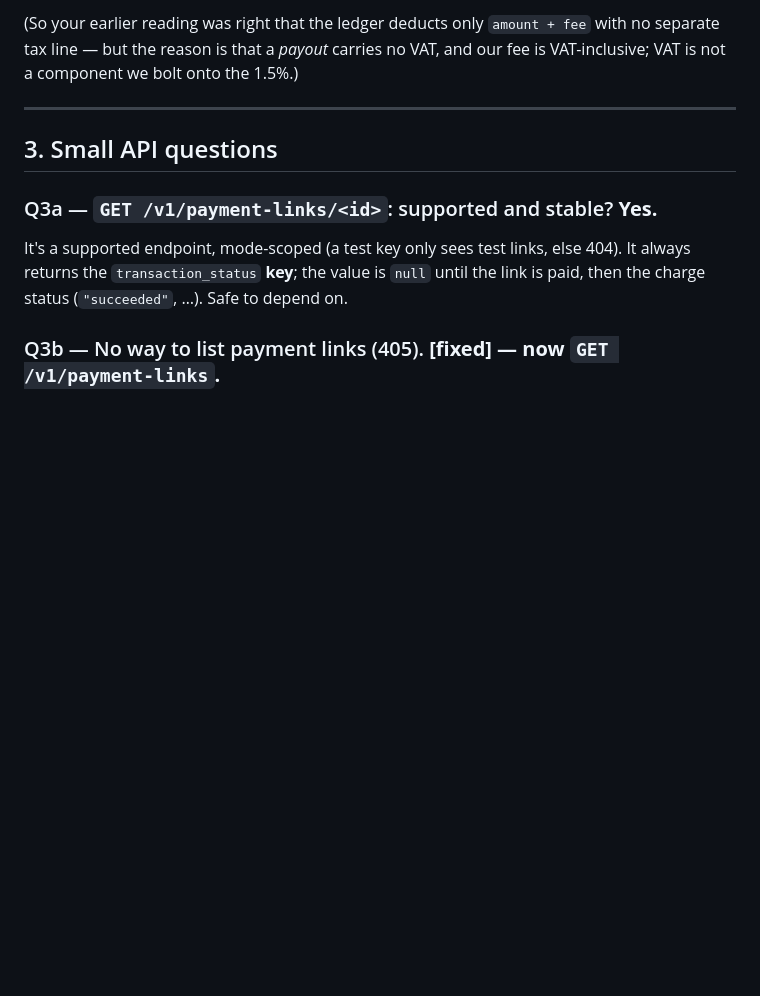
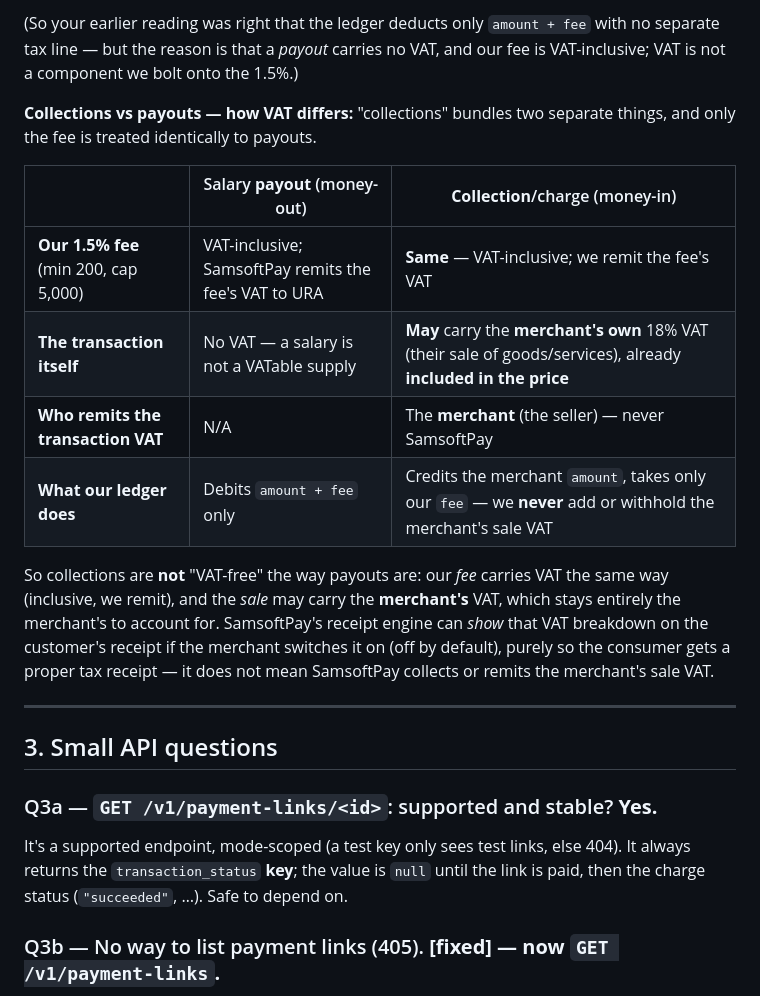
Before and after one commit to smugabi-ugx/samsoftpay, a Markdown page: docs/SAMSOFTPAY_ANSWERS_FOR_BACKBONE.md, the part around the change. GitHub-like rendering; blank space fills up the shorter version.

Commit message:
Collections-vs-payouts VAT note (#91)
Our 1.5% fee is VAT-inclusive on BOTH collections and payouts (we remit the
fee VAT). The difference: a collection may carry the merchant's OWN sale VAT
(included in the price, remitted by the merchant), which our ledger never adds
or withholds; a salary payout carries no VAT at all.

Co-authored-by: ELIZA Developer <user@example.com>
Co-authored-by: Claude Opus 4.8 <noreply@anthropic.com>

```diff
--- a/docs/SAMSOFTPAY_ANSWERS_FOR_BACKBONE.md
+++ b/docs/SAMSOFTPAY_ANSWERS_FOR_BACKBONE.md
@@ -102,6 +102,23 @@ per-merchant rate override, so a bespoke rate is a config change, not a code cha
 separate tax line — but the reason is that a *payout* carries no VAT, and our fee is
 VAT-inclusive; VAT is not a component we bolt onto the 1.5%.)
 
+**Collections vs payouts — how VAT differs:** "collections" bundles two separate things,
+and only the fee is treated identically to payouts.
+
+| | Salary **payout** (money-out) | **Collection**/charge (money-in) |
+|---|---|---|
+| **Our 1.5% fee** (min 200, cap 5,000) | VAT-inclusive; SamsoftPay remits the fee's VAT to URA | **Same** — VAT-inclusive; we remit the fee's VAT |
+| **The transaction itself** | No VAT — a salary is not a VATable supply | **May** carry the **merchant's own** 18% VAT (their sale of goods/services), already **included in the price** |
+| **Who remits the transaction VAT** | N/A | The **merchant** (the seller) — never SamsoftPay |
+| **What our ledger does** | Debits `amount + fee` only | Credits the merchant `amount`, takes only our `fee` — we **never** add or withhold the merchant's sale VAT |
+
+So collections are **not** "VAT-free" the way payouts are: our *fee* carries VAT the same
+way (inclusive, we remit), and the *sale* may carry the **merchant's** VAT, which stays
+entirely the merchant's to account for. SamsoftPay's receipt engine can *show* that VAT
+breakdown on the customer's receipt if the merchant switches it on (off by default), purely
+so the consumer gets a proper tax receipt — it does not mean SamsoftPay collects or remits
+the merchant's sale VAT.
+
 ---
 
 ## 3. Small API questions
```
